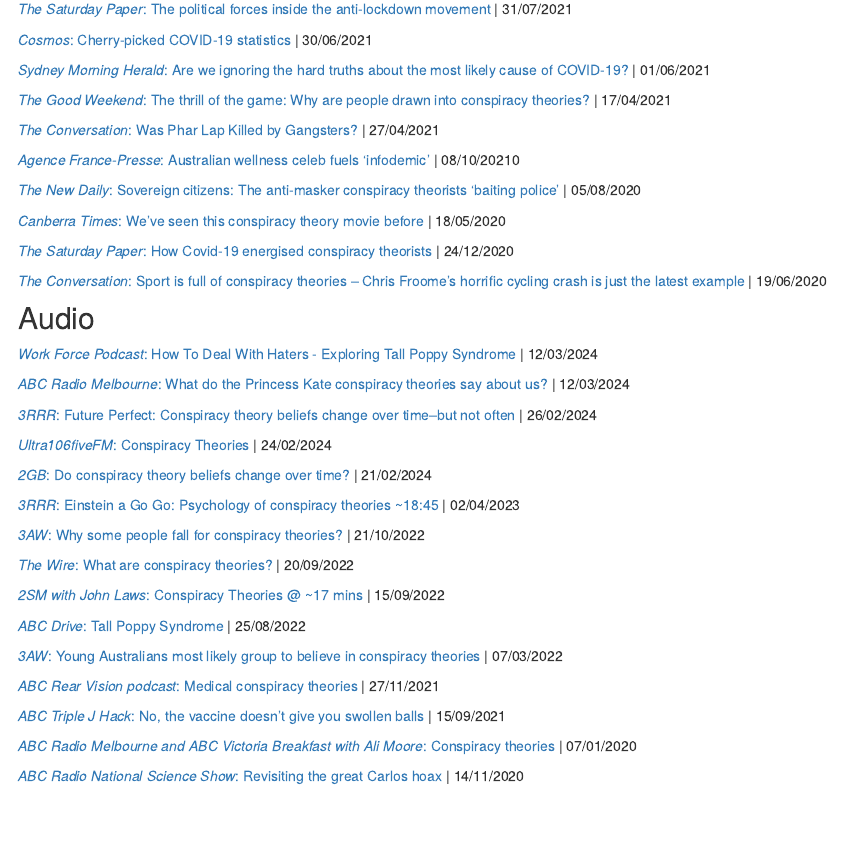
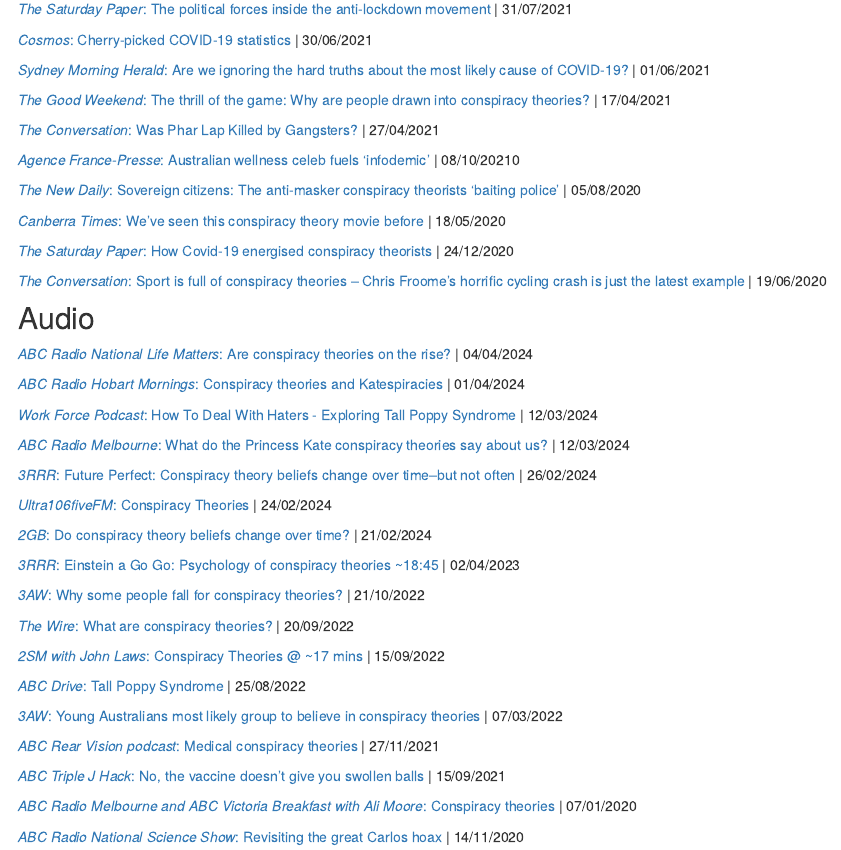
Before and after one commit to mdmarques/mdmarques.github.io, an R Markdown document (media.Rmd): the page in a window 1100 px wide, from 980 px down. Rendered offline with R 4.5, knitr and Pandoc, with nearby package versions; drawn as R Markdown's standard HTML page in place of the format the file asks for.

Commit message:
Updated audio spots

```diff
--- a/media.Rmd
+++ b/media.Rmd
@@ -78,6 +78,10 @@
 
 ## Audio
 
+[*ABC Radio National Life Matters*: Are conspiracy theories on the rise?](https://www.abc.net.au/listen/programs/lifematters/pet-grief-conspiracy-theories-lizzy-hoo/103551378) | 04/04/2024
+
+[*ABC Radio Hobart Mornings*: Conspiracy theories and Katespiracies](https://www.abc.net.au/listen/programs/hobart-mornings/mornings/103635752) | 01/04/2024
+
 [*Work Force Podcast*: How To Deal With Haters - Exploring Tall Poppy Syndrome](https://work-force.captivate.fm/episode/how-to-deal-with-haters-exploring-tall-poppy-syndrome) | 12/03/2024
 
 [*ABC Radio Melbourne*: What do the Princess Kate conspiracy theories say about us?](https://www.abc.net.au/listen/programs/melbourne-mornings/princess-kate-conspiracy-theories/103575758) | 12/03/2024
```
Also changed, not shown: media.html, search.json, 2 other files.
